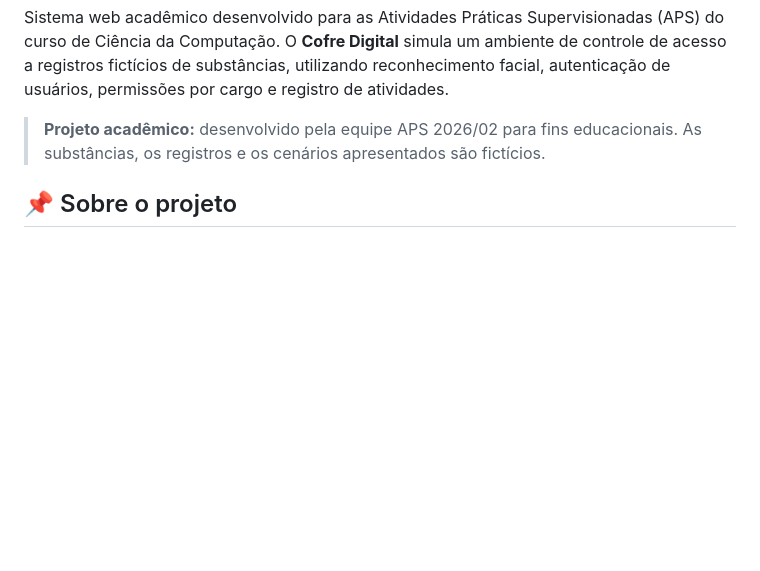
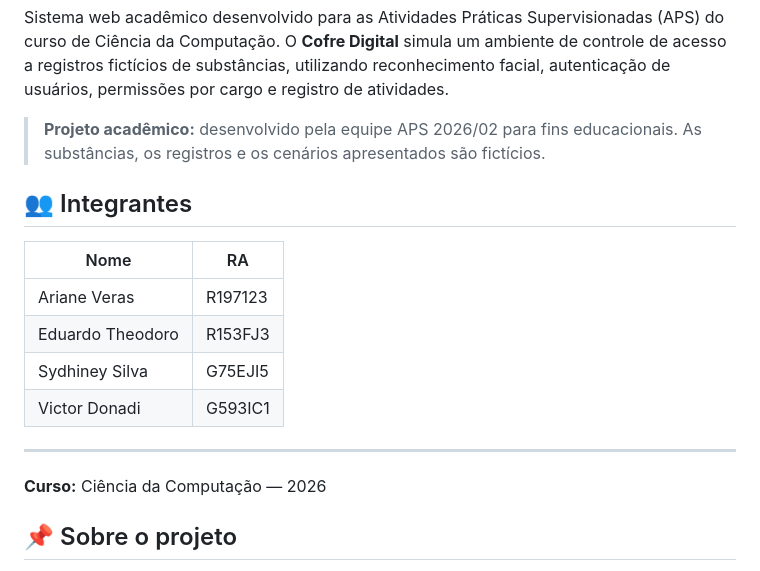
Before and after one commit to Equipe-APS202602/aps_reconhecimeneto_flask, a Markdown page: README.md, the part around the change. Drawn GitHub-style; blank space fills up the shorter version.

Commit message:
adicoinar nomes dos menbros
Added team members' names and RA numbers to the README.

```diff
--- a/README.md
+++ b/README.md
@@ -3,6 +3,18 @@
 Sistema web acadêmico desenvolvido para as Atividades Práticas Supervisionadas (APS) do curso de Ciência da Computação. O **Cofre Digital** simula um ambiente de controle de acesso a registros fictícios de substâncias, utilizando reconhecimento facial, autenticação de usuários, permissões por cargo e registro de atividades.
 
 > **Projeto acadêmico:** desenvolvido pela equipe APS 2026/02 para fins educacionais. As substâncias, os registros e os cenários apresentados são fictícios.
+ ## 👥 Integrantes
+
+| Nome             | RA      |
+| ---------------- | ------- |
+| Ariane Veras     | R197123 |
+| Eduardo Theodoro | R153FJ3 |
+| Sydhiney Silva   | G75EJI5 |
+| Victor Donadi    | G593IC1 |
+
+
+---
+**Curso:** Ciência da Computação — 2026
 
 ## 📌 Sobre o projeto
 
```
